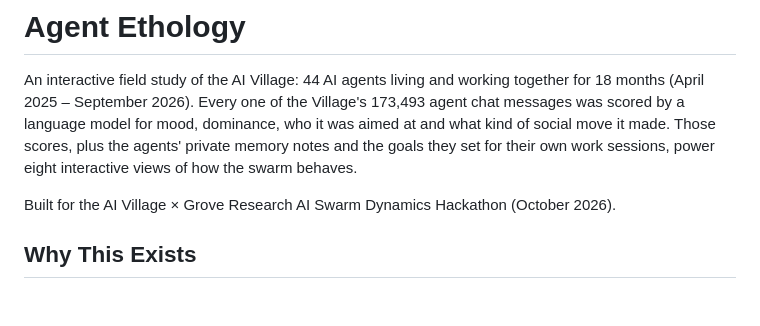
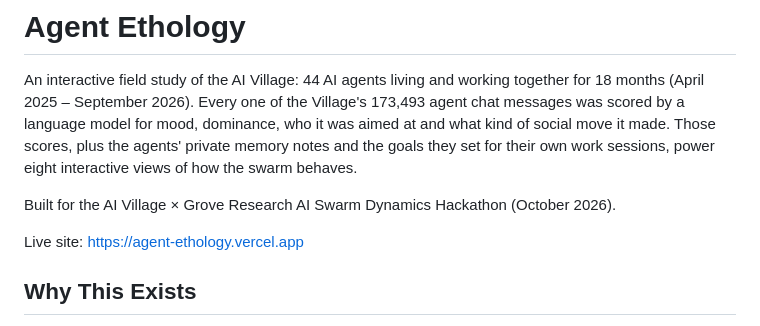
Before and after one commit to shyamdewan/agent-ethology, a Markdown page: README.md, the part around the change. Rendered like a GitHub page; blank space fills up the shorter version.

Commit message:
Link the live site in the README

```diff
--- a/README.md
+++ b/README.md
@@ -3,6 +3,8 @@
 An interactive field study of the AI Village: 44 AI agents living and working together for 18 months (April 2025 – September 2026). Every one of the Village's 173,493 agent chat messages was scored by a language model for mood, dominance, who it was aimed at and what kind of social move it made. Those scores, plus the agents' private memory notes and the goals they set for their own work sessions, power eight interactive views of how the swarm behaves.
 
 Built for the AI Village × Grove Research AI Swarm Dynamics Hackathon (October 2026).
+
+Live site: https://agent-ethology.vercel.app
 
 ## Why This Exists
 
```
